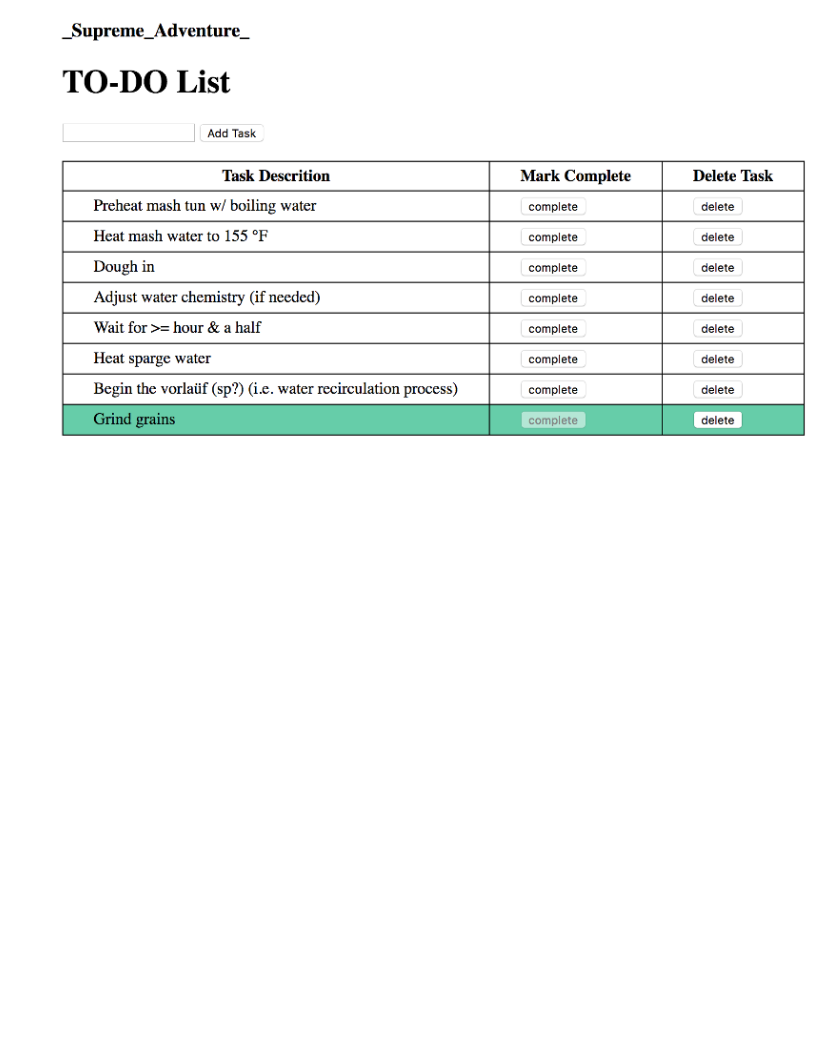
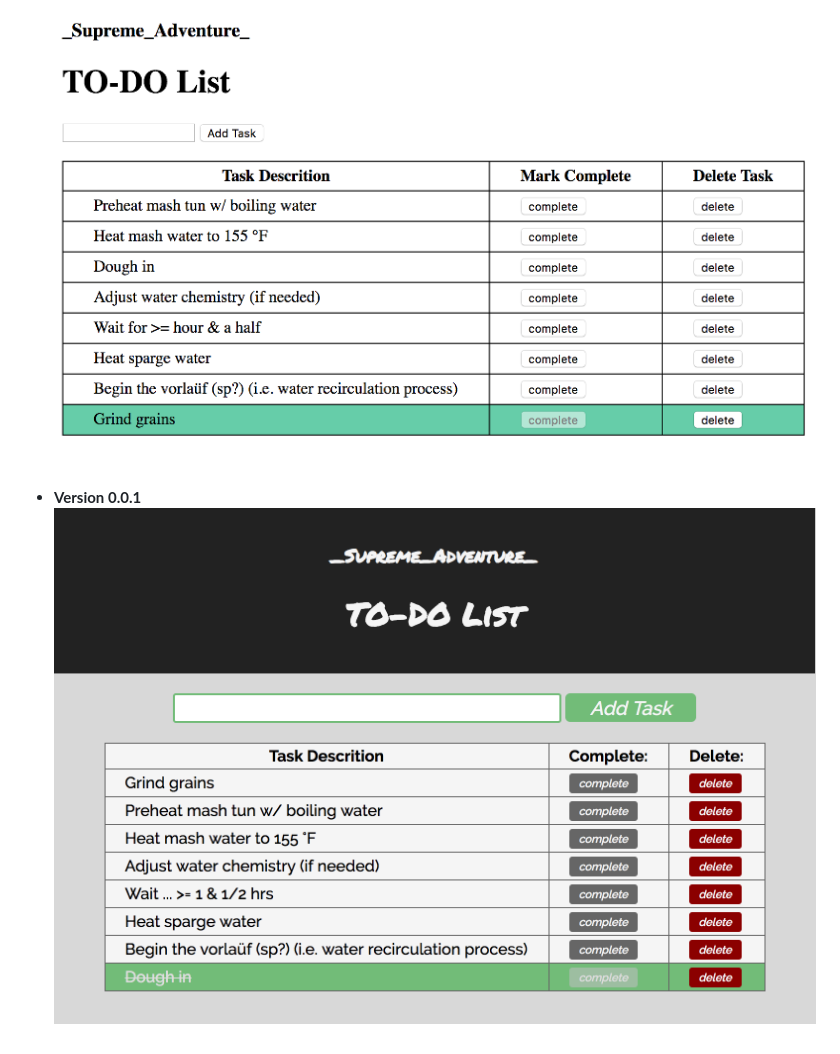
Before and after one commit to mes32/supreme-adventure-todo, a Markdown page: README.md, the part around the change. Rendered like a GitHub page; pictures changed too: docs/images/sample-v0.0.1.png (added); blank space fills up the shorter version.

```diff
--- a/README.md
+++ b/README.md
@@ -36,3 +36,6 @@ npm start
 ## Evolution
 - **Version 0.0.0**
 ![Screen Shot](docs/images/sample-v0.0.0.png)
+
+- **Version 0.0.1**
+![Screen Shot](docs/images/sample-v0.0.1.png)
```
